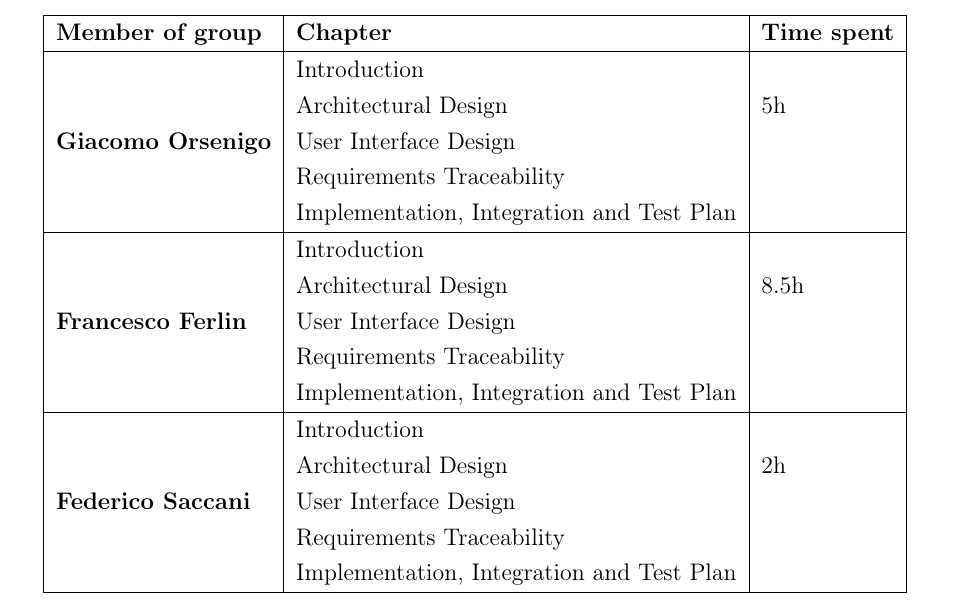
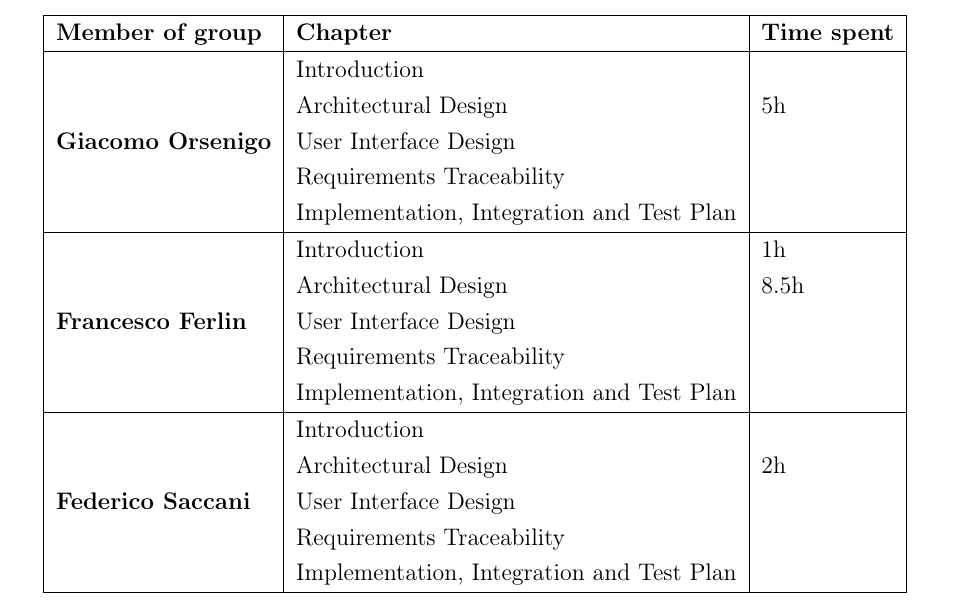
Before and after one commit to Furrrlo/CodeKataBattle, a LaTeX thesis (dd/dd.tex, which reads dd/chapters/effort_spent.tex): part of page 31 of 34, cut so that both start at the same text. Compiled offline with pdfLaTeX.

Commit message:
Update effort table

```diff
--- a/dd/chapters/effort_spent.tex
+++ b/dd/chapters/effort_spent.tex
@@ -10,7 +10,7 @@
                                                    & User Interface Design                     &                     \\
                                                    & Requirements Traceability                 &                     \\
                                                    & Implementation, Integration and Test Plan &                     \\\hline
-        \multirow{5}{*}{\textbf{Francesco Ferlin}} & Introduction                              &                     \\
+        \multirow{5}{*}{\textbf{Francesco Ferlin}} & Introduction                              & 1h                  \\
                                                    & Architectural Design                      & 8.5h                \\
                                                    & User Interface Design                     &                     \\
                                                    & Requirements Traceability                 &                     \\
```
